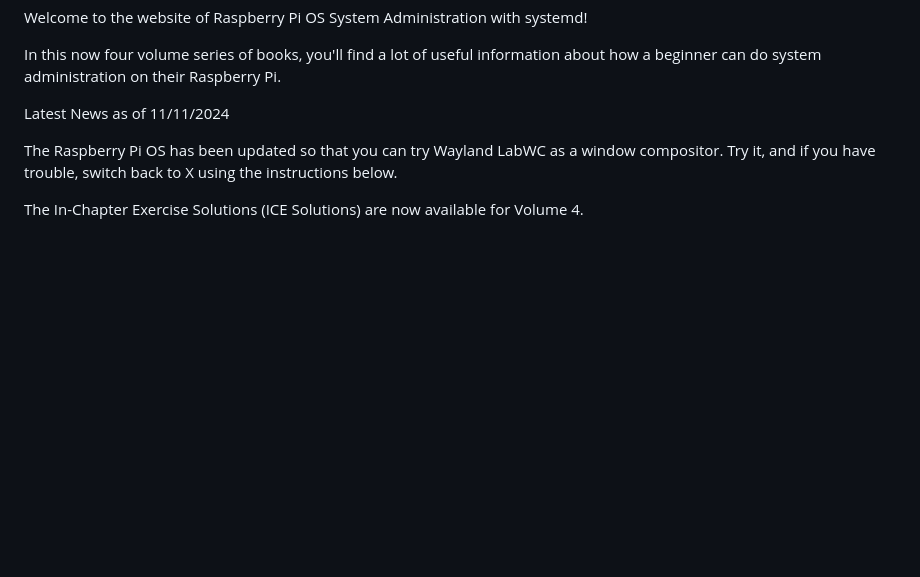
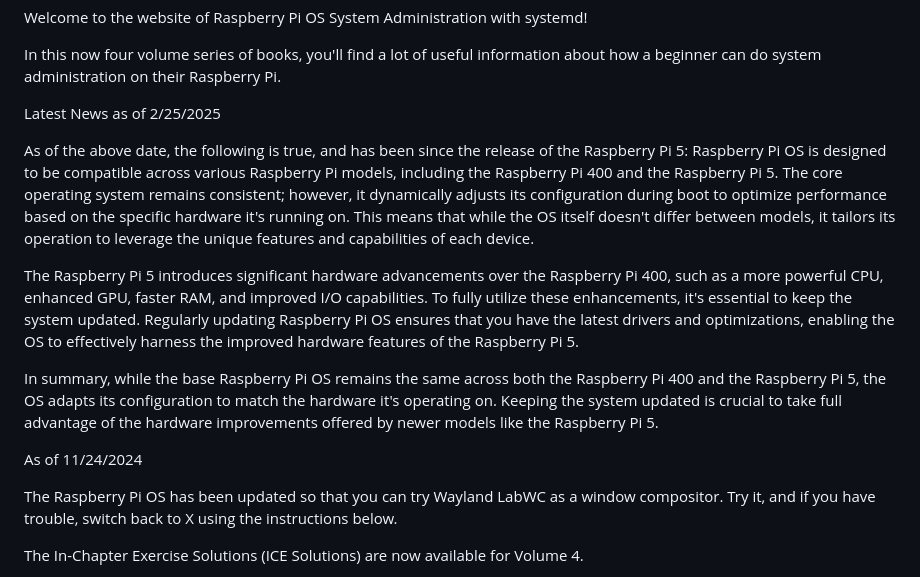
Before and after one commit to bobk48/RaspberryPiOS, a Markdown page: README.md, the part around the change. Drawn GitHub-style; blank space fills up the shorter version.

```diff
--- a/README.md
+++ b/README.md
@@ -4,7 +4,16 @@ In this now four volume series of books, you'll find a lot of useful
 information about how a beginner can do system administration on their
 Raspberry Pi.
 
-Latest News as of 11/11/2024
+Latest News as of 2/25/2025
+
+As of the above date, the following is true, and has been since the release of the Raspberry Pi 5:
+Raspberry Pi OS is designed to be compatible across various Raspberry Pi models, including the Raspberry Pi 400 and the Raspberry Pi 5. The core operating system remains consistent; however, it dynamically adjusts its configuration during boot to optimize performance based on the specific hardware it's running on. This means that while the OS itself doesn't differ between models, it tailors its operation to leverage the unique features and capabilities of each device.
+
+The Raspberry Pi 5 introduces significant hardware advancements over the Raspberry Pi 400, such as a more powerful CPU, enhanced GPU, faster RAM, and improved I/O capabilities. To fully utilize these enhancements, it's essential to keep the system updated. Regularly updating Raspberry Pi OS ensures that you have the latest drivers and optimizations, enabling the OS to effectively harness the improved hardware features of the Raspberry Pi 5.
+
+In summary, while the base Raspberry Pi OS remains the same across both the Raspberry Pi 400 and the Raspberry Pi 5, the OS adapts its configuration to match the hardware it's operating on. Keeping the system updated is crucial to take full advantage of the hardware improvements offered by newer models like the Raspberry Pi 5.
+
+As of 11/24/2024
 
 The Raspberry Pi OS has been updated so that you can try Wayland LabWC as a
 window compositor. Try it, and if you have trouble, switch back to X using the
```
